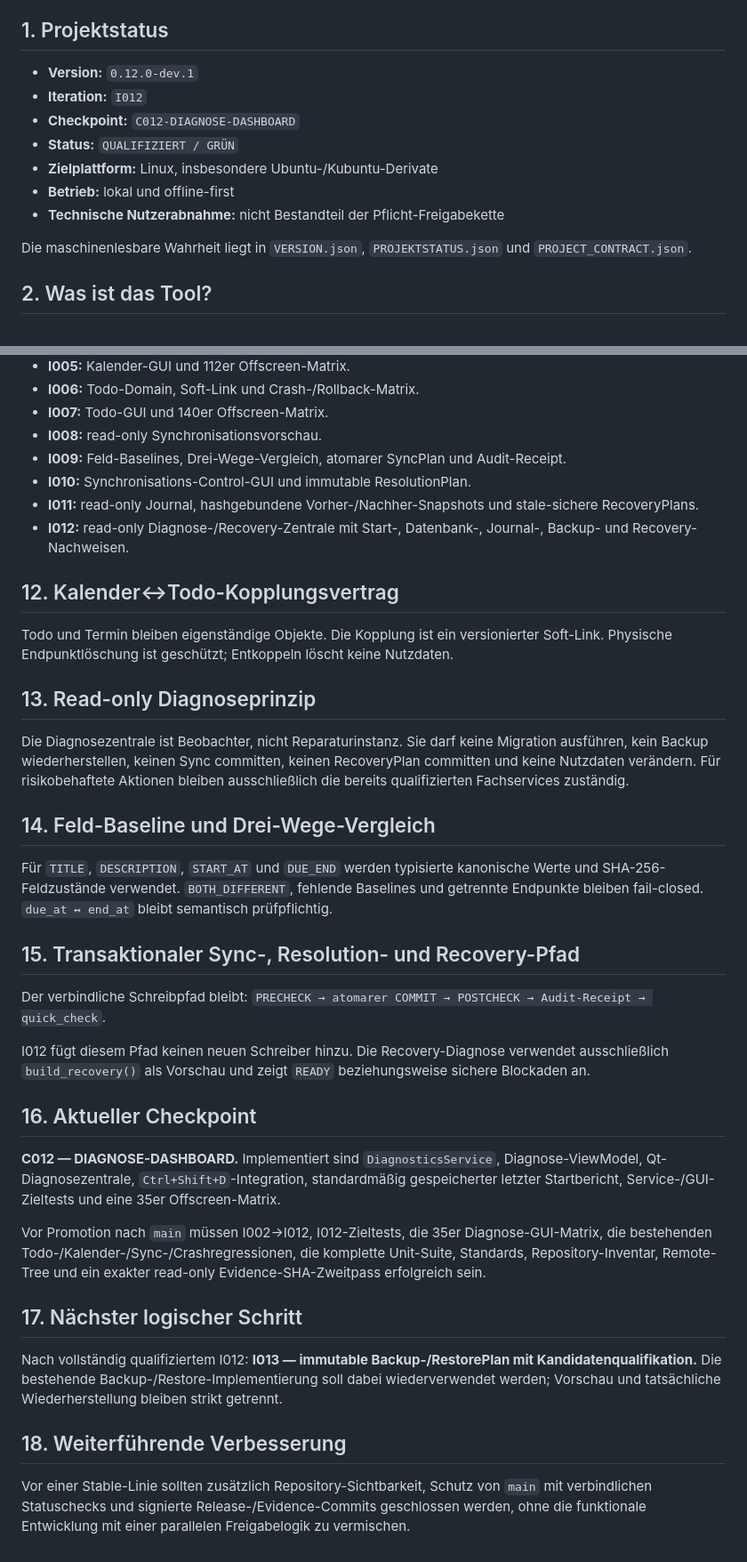
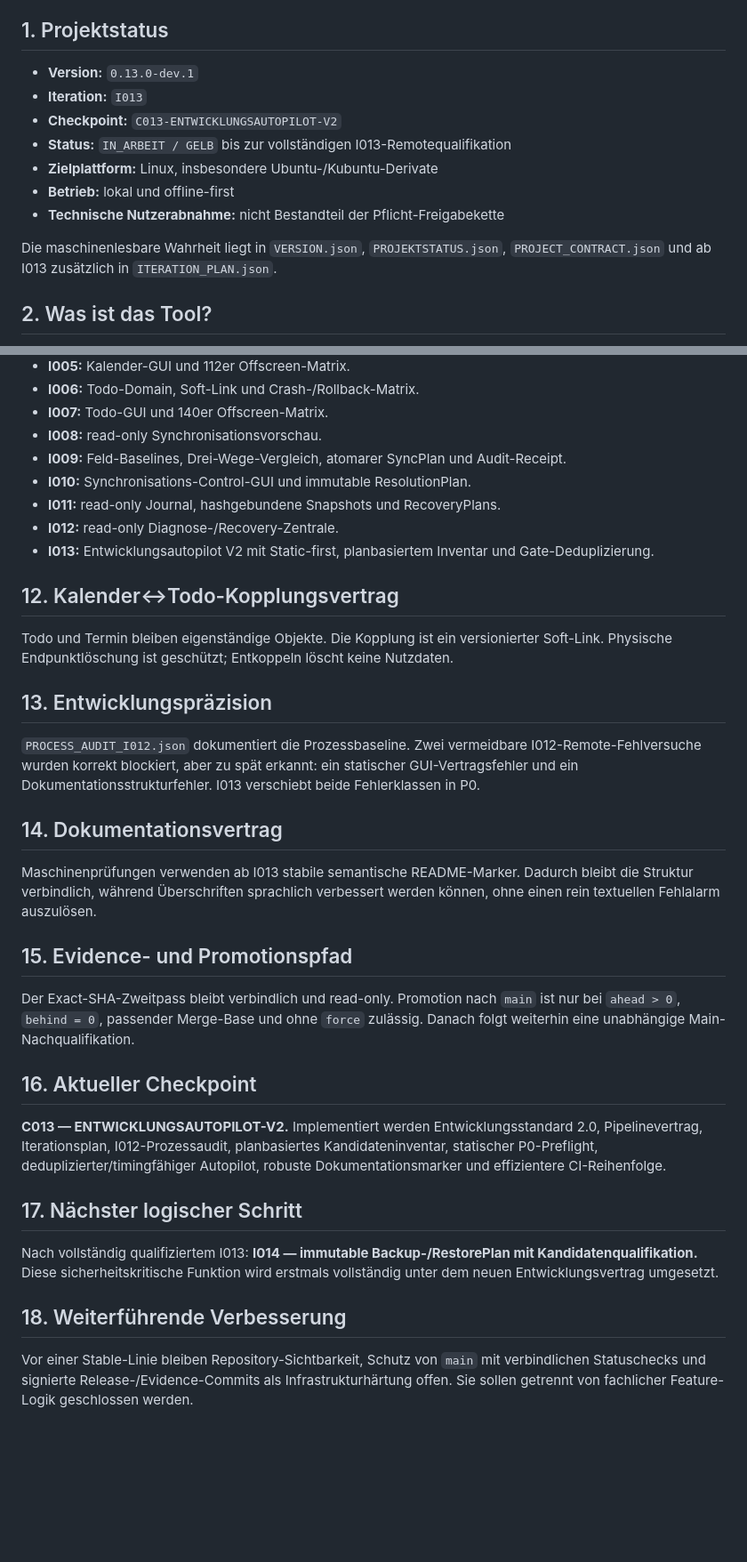
Before and after one commit to provoware/PROVOWARE_PLANER_TOOL_2026, a Markdown page: README.md, 2 parts joined by grey strips. Shown at 89% size. GitHub-like rendering; blank space fills up the shorter version.

Commit message:
I013: README auf Entwicklungsautopilot V2 und stabile Abschnittsmarker umstellen

```diff
--- a/README.md
+++ b/README.md
@@ -5,11 +6,11 @@ Privates, portables und vollständig offline ausgerichtetes Ein-Nutzer-Planungsw
 ## 1. Projektstatus
-- **Version:** `0.12.0-dev.1`
-- **Iteration:** `I012`
-- **Checkpoint:** `C012-DIAGNOSE-DASHBOARD`
-- **Status:** `QUALIFIZIERT / GRÜN`
+- **Version:** `0.13.0-dev.1`
+- **Iteration:** `I013`
+- **Checkpoint:** `C013-ENTWICKLUNGSAUTOPILOT-V2`
+- **Status:** `IN_ARBEIT / GELB` bis zur vollständigen I013-Remotequalifikation
 - **Zielplattform:** Linux, insbesondere Ubuntu-/Kubuntu-Derivate
 - **Betrieb:** lokal und offline-first
 - **Technische Nutzerabnahme:** nicht Bestandteil der Pflicht-Freigabekette
 
-Die maschinenlesbare Wahrheit liegt in `VERSION.json`, `PROJEKTSTATUS.json` und `PROJECT_CONTRACT.json`.
+Die maschinenlesbare Wahrheit liegt in `VERSION.json`, `PROJEKTSTATUS.json`, `PROJECT_CONTRACT.json` und ab I013 zusätzlich in `ITERATION_PLAN.json`.
 
@@ -70,31 +74,30 @@ Verbindliche Standards liegen unter `standards/` und sind über `standards/STAND
 - **I008:** read-only Synchronisationsvorschau.
 - **I009:** Feld-Baselines, Drei-Wege-Vergleich, atomarer SyncPlan und Audit-Receipt.
 - **I010:** Synchronisations-Control-GUI und immutable ResolutionPlan.
-- **I011:** read-only Journal, hashgebundene Vorher-/Nachher-Snapshots und stale-sichere RecoveryPlans.
-- **I012:** read-only Diagnose-/Recovery-Zentrale mit Start-, Datenbank-, Journal-, Backup- und Recovery-Nachweisen.
+- **I011:** read-only Journal, hashgebundene Snapshots und RecoveryPlans.
+- **I012:** read-only Diagnose-/Recovery-Zentrale.
+- **I013:** Entwicklungsautopilot V2 mit Static-first, planbasiertem Inventar und Gate-Deduplizierung.
 
 ## 12. Kalender↔Todo-Kopplungsvertrag
 Todo und Termin bleiben eigenständige Objekte. Die Kopplung ist ein versionierter Soft-Link. Physische Endpunktlöschung ist geschützt; Entkoppeln löscht keine Nutzdaten.
 
-## 13. Read-only Diagnoseprinzip
-Die Diagnosezentrale ist Beobachter, nicht Reparaturinstanz. Sie darf keine Migration ausführen, kein Backup wiederherstellen, keinen Sync committen, keinen RecoveryPlan committen und keine Nutzdaten verändern. Für risikobehaftete Aktionen bleiben ausschließlich die bereits qualifizierten Fachservices zuständig.
+## 13. Entwicklungspräzision
+`PROCESS_AUDIT_I012.json` dokumentiert die Prozessbaseline. Zwei vermeidbare I012-Remote-Fehlversuche wurden korrekt blockiert, aber zu spät erkannt: ein statischer GUI-Vertragsfehler und ein Dokumentationsstrukturfehler. I013 verschiebt beide Fehlerklassen in P0.
 
-## 14. Feld-Baseline und Drei-Wege-Vergleich
-Für `TITLE`, `DESCRIPTION`, `START_AT` und `DUE_END` werden typisierte kanonische Werte und SHA-256-Feldzustände verwendet. `BOTH_DIFFERENT`, fehlende Baselines und getrennte Endpunkte bleiben fail-closed. `due_at ↔ end_at` bleibt semantisch prüfpflichtig.
+## 14. Dokumentationsvertrag
+Maschinenprüfungen verwenden ab I013 stabile semantische README-Marker. Dadurch bleibt die Struktur verbindlich, während Überschriften sprachlich verbessert werden können, ohne einen rein textuellen Fehlalarm auszulösen.
 
-## 15. Transaktionaler Sync-, Resolution- und Recovery-Pfad
-Der verbindliche Schreibpfad bleibt:
-`PRECHECK → atomarer COMMIT → POSTCHECK → Audit-Receipt → quick_check`.
+## 15. Evidence- und Promotionspfad
+Der Exact-SHA-Zweitpass bleibt verbindlich und read-only. Promotion nach `main` ist nur bei `ahead > 0`, `behind = 0`, passender Merge-Base und ohne `force` zulässig. Danach folgt weiterhin eine unabhängige Main-Nachqualifikation.
 
-I012 fügt diesem Pfad keinen neuen Schreiber hinzu. Die Recovery-Diagnose verwendet ausschließlich `build_recovery()` als Vorschau und zeigt `READY` beziehungsweise sichere Blockaden an.
+<!-- PROVOWARE:SECTION:CHECKPOINT -->
+## 16. Aktueller Checkpoint
+**C013 — ENTWICKLUNGSAUTOPILOT-V2.** Implementiert werden Entwicklungsstandard 2.0, Pipelinevertrag, Iterationsplan, I012-Prozessaudit, planbasiertes Kandidateninventar, statischer P0-Preflight, deduplizierter/timingfähiger Autopilot, robuste Dokumentationsmarker und effizientere CI-Reihenfolge.
 
-## 16. Aktueller Checkpoint
-**C012 — DIAGNOSE-DASHBOARD.** Implementiert sind `DiagnosticsService`, Diagnose-ViewModel, Qt-Diagnosezentrale, `Ctrl+Shift+D`-Integration, standardmäßig gespeicherter letzter Startbericht, Service-/GUI-Zieltests und eine 35er Offscreen-Matrix.
+<!-- PROVOWARE:SECTION:NEXT_STEP -->
+## 17. Nächster logischer Schritt
+Nach vollständig qualifiziertem I013: **I014 — immutable Backup-/RestorePlan mit Kandidatenqualifikation.** Diese sicherheitskritische Funktion wird erstmals vollständig unter dem neuen Entwicklungsvertrag umgesetzt.
 
-Vor Promotion nach `main` müssen I002→I012, I012-Zieltests, die 35er Diagnose-GUI-Matrix, die bestehenden Todo-/Kalender-/Sync-/Crashregressionen, die komplette Unit-Suite, Standards, Repository-Inventar, Remote-Tree und ein exakter read-only Evidence-SHA-Zweitpass erfolgreich sein.
-
-## 17. Nächster logischer Schritt
-Nach vollständig qualifiziertem I012: **I013 — immutable Backup-/RestorePlan mit Kandidatenqualifikation.** Die bestehende Backup-/Restore-Implementierung soll dabei wiederverwendet werden; Vorschau und tatsächliche Wiederherstellung bleiben strikt getrennt.
-
+<!-- PROVOWARE:SECTION:IMPROVEMENT -->
 ## 18. Weiterführende Verbesserung
-Vor einer Stable-Linie sollten zusätzlich Repository-Sichtbarkeit, Schutz von `main` mit verbindlichen Statuschecks und signierte Release-/Evidence-Commits geschlossen werden, ohne die funktionale Entwicklung mit einer parallelen Freigabelogik zu vermischen.
+Vor einer Stable-Linie bleiben Repository-Sichtbarkeit, Schutz von `main` mit verbindlichen Statuschecks und signierte Release-/Evidence-Commits als Infrastrukturhärtung offen. Sie sollen getrennt von fachlicher Feature-Logik geschlossen werden.
```
Also changed, not shown: other parts of README.md (+21 -17 lines).
